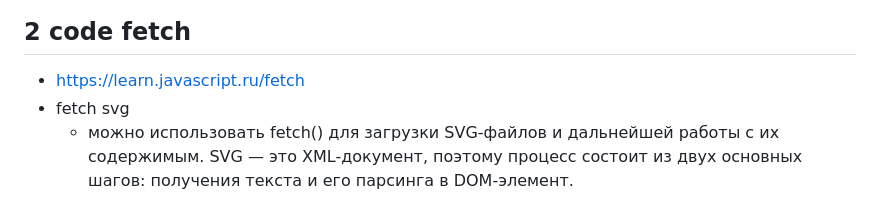
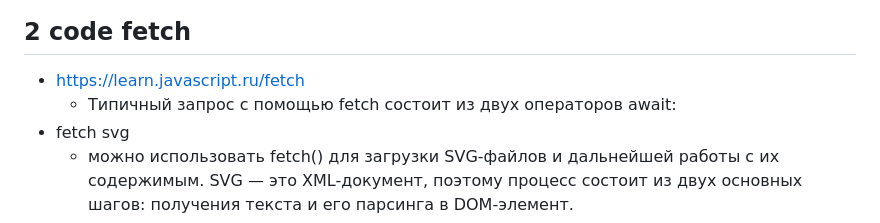
Before and after one commit to bpmbpm/testjs2, a Markdown page: ver2/cors1.md, the part around the change. GitHub-like rendering.

```diff
--- a/ver2/cors1.md
+++ b/ver2/cors1.md
@@ -188,6 +188,7 @@ const DATA = {
 
 ## 2 code fetch
 - https://learn.javascript.ru/fetch
+  - Типичный запрос с помощью fetch состоит из двух операторов await:
 - fetch svg
   - можно использовать fetch() для загрузки SVG-файлов и дальнейшей работы с их содержимым. SVG — это XML-документ, поэтому процесс состоит из двух основных шагов: получения текста и его парсинга в DOM-элемент.
   - Альтернативный вариант: вставка HTML-строки: Если вам не нужен полноценный DOM-элемент для стилизации или анимации, а достаточно вставить SVG как есть (например, в тег <style> или как HTML-строку), можно просто присвоить innerHTML
```
